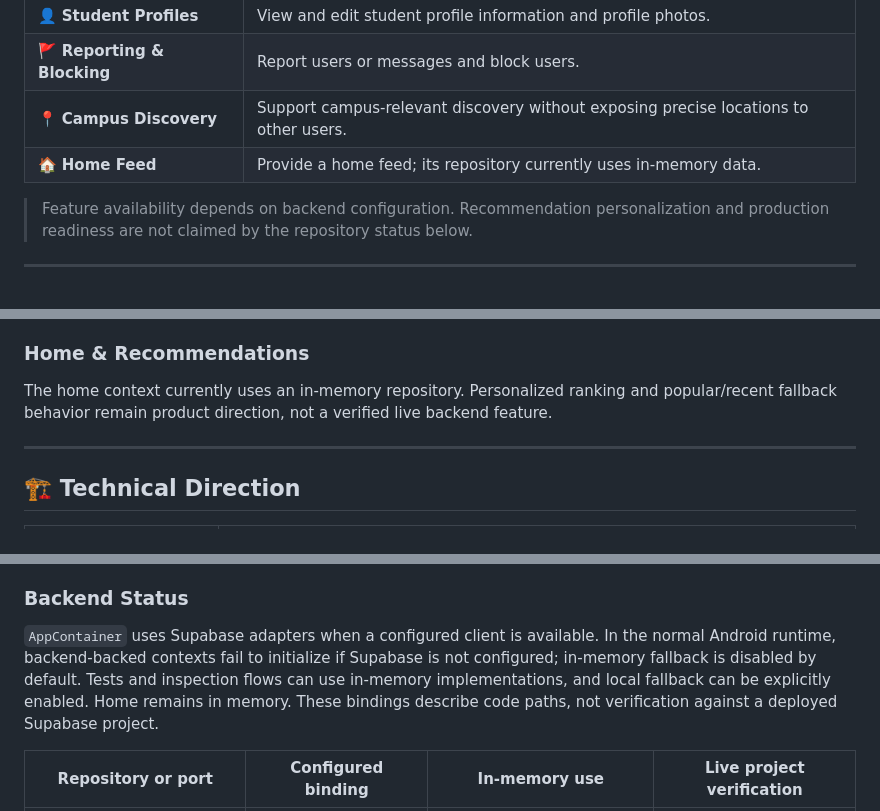
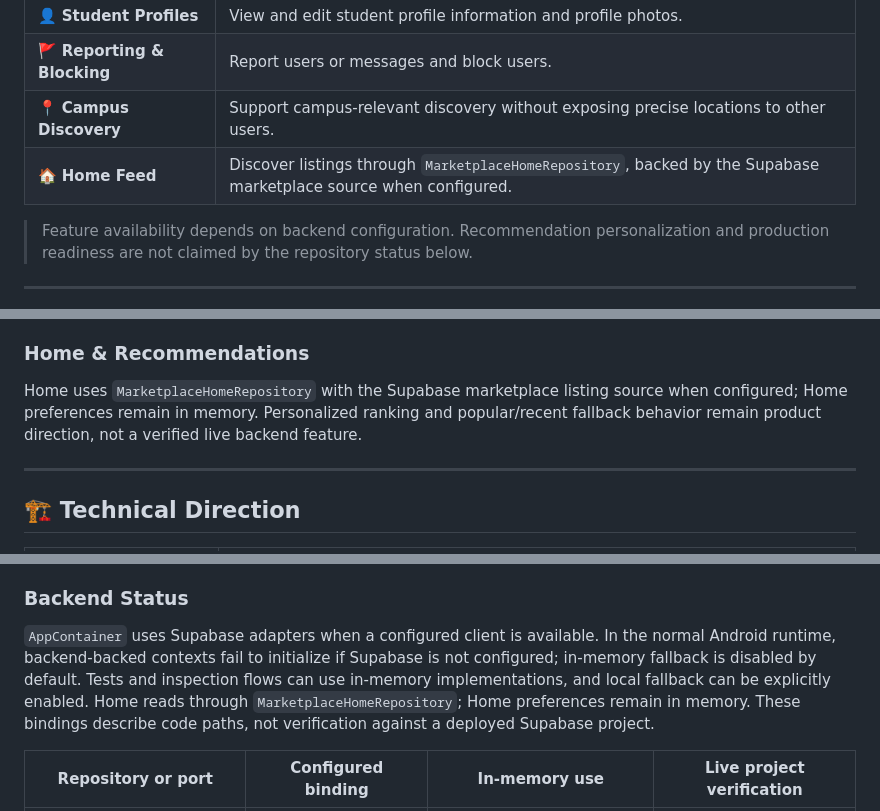
Before and after one commit to MPhamNguyen/Bulletin, a Markdown page: README.md, 3 parts joined by grey strips. Drawn GitHub-style.

Commit message:
docs(readme): correct Home marketplace source description

```diff
--- a/README.md
+++ b/README.md
@@ -39,7 +39,7 @@ Students can discover campus listings, buy or sell items, communicate with other
 | 👤 **Student Profiles** | View and edit student profile information and profile photos. |
 | 🚩 **Reporting & Blocking** | Report users or messages and block users. |
 | 📍 **Campus Discovery** | Support campus-relevant discovery without exposing precise locations to other users. |
-| 🏠 **Home Feed** | Provide a home feed; its repository currently uses in-memory data. |
+| 🏠 **Home Feed** | Discover listings through `MarketplaceHomeRepository`, backed by the Supabase marketplace source when configured. |
 
 > Feature availability depends on backend configuration. Recommendation personalization and production readiness are not claimed by the repository status below.
 
@@ -98,7 +98,7 @@ Save / Message ←→ Student Profile
 
 ### Home & Recommendations
 
-The home context currently uses an in-memory repository. Personalized ranking and popular/recent fallback behavior remain product direction, not a verified live backend feature.
+Home uses `MarketplaceHomeRepository` with the Supabase marketplace listing source when configured; Home preferences remain in memory. Personalized ranking and popular/recent fallback behavior remain product direction, not a verified live backend feature.
 
 ---
 
@@ -141,7 +141,7 @@ Business contexts use four layers:
 
 ### Backend Status
 
-`AppContainer` uses Supabase adapters when a configured client is available. In the normal Android runtime, backend-backed contexts fail to initialize if Supabase is not configured; in-memory fallback is disabled by default. Tests and inspection flows can use in-memory implementations, and local fallback can be explicitly enabled. Home remains in memory. These bindings describe code paths, not verification against a deployed Supabase project.
+`AppContainer` uses Supabase adapters when a configured client is available. In the normal Android runtime, backend-backed contexts fail to initialize if Supabase is not configured; in-memory fallback is disabled by default. Tests and inspection flows can use in-memory implementations, and local fallback can be explicitly enabled. Home reads through `MarketplaceHomeRepository`; Home preferences remain in memory. These bindings describe code paths, not verification against a deployed Supabase project.
 
 | Repository or port | Configured binding | In-memory use | Live project verification |
 | --- | --- | --- | --- |
```
